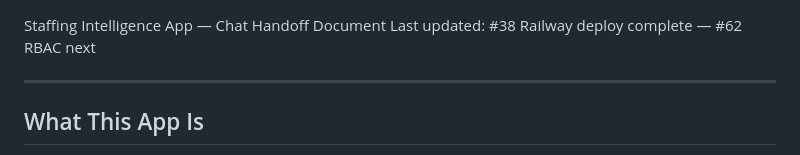
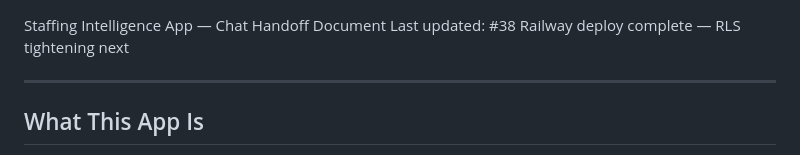
Before and after one commit to varunprabhakar81/staffing-app, a Markdown page: HANDOFF.md, the part around the change. Rendered like a GitHub page.

Commit message:
docs: update HANDOFF.md last updated line
Co-Authored-By: Claude Sonnet 4.6 <noreply@anthropic.com>

```diff
--- a/HANDOFF.md
+++ b/HANDOFF.md
@@ -1,5 +1,5 @@
 Staffing Intelligence App — Chat Handoff Document
-Last updated: #38 Railway deploy complete — #62 RBAC next
+Last updated: #38 Railway deploy complete — RLS tightening next
 
 ---
 
```
